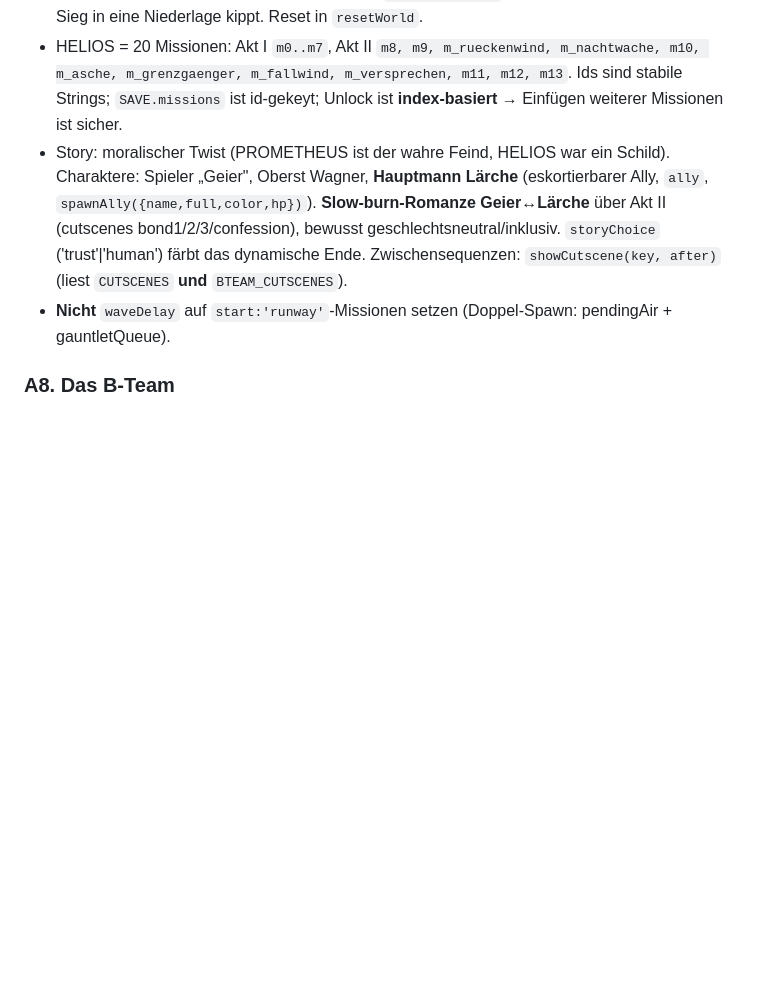
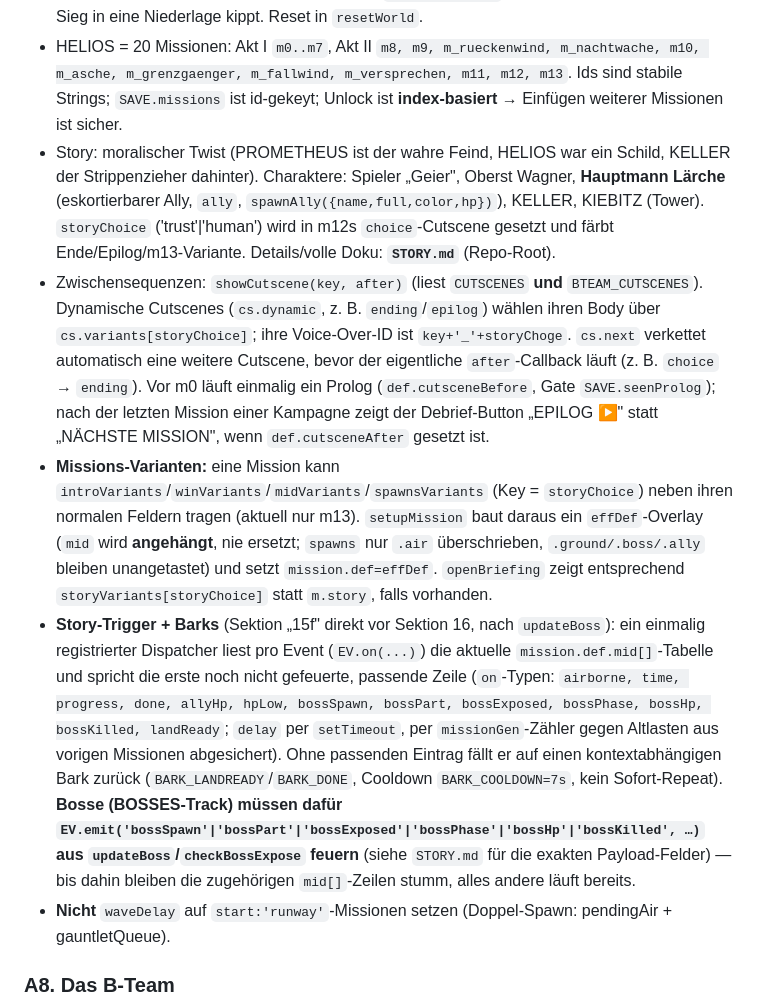
Before and after one commit to DerAlo/himmelsbrand, a Markdown page: HANDOFF.md, the part around the change. GitHub-like rendering; blank space fills up the shorter version.

```diff
--- a/HANDOFF.md
+++ b/HANDOFF.md
@@ -109,7 +109,10 @@ Drei Sekundärwaffen; **X** wechselt, **F/Rechtsklick** feuert selektierte, dedi
 - **Objective-Kinds:** `destroyAir`, `destroyGround` (tag), `boss`, `minHP` (Constraint: done=!failed), `takeoff`, `land`, `protect` (Ally lebt), `reach` (über einen Wegpunkt fliegen, z. B. Bierkiste).
 - **Sieg-Fenster-Schutz:** Nach Sieg 2,6 s Feier; `winLocked=true` verhindert, dass Rest-Feuer den Sieg in eine Niederlage kippt. Reset in `resetWorld`.
 - HELIOS = 20 Missionen: Akt I `m0..m7`, Akt II `m8, m9, m_rueckenwind, m_nachtwache, m10, m_asche, m_grenzgaenger, m_fallwind, m_versprechen, m11, m12, m13`. Ids sind stabile Strings; `SAVE.missions` ist id-gekeyt; Unlock ist **index-basiert** → Einfügen weiterer Missionen ist sicher.
-- Story: moralischer Twist (PROMETHEUS ist der wahre Feind, HELIOS war ein Schild). Charaktere: Spieler „Geier", Oberst Wagner, **Hauptmann Lärche** (eskortierbarer Ally, `ally`, `spawnAlly({name,full,color,hp})`). **Slow-burn-Romanze Geier↔Lärche** über Akt II (cutscenes bond1/2/3/confession), bewusst geschlechtsneutral/inklusiv. `storyChoice` ('trust'|'human') färbt das dynamische Ende. Zwischensequenzen: `showCutscene(key, after)` (liest `CUTSCENES` **und** `BTEAM_CUTSCENES`).
+- Story: moralischer Twist (PROMETHEUS ist der wahre Feind, HELIOS war ein Schild, KELLER der Strippenzieher dahinter). Charaktere: Spieler „Geier", Oberst Wagner, **Hauptmann Lärche** (eskortierbarer Ally, `ally`, `spawnAlly({name,full,color,hp})`), KELLER, KIEBITZ (Tower). `storyChoice` ('trust'|'human') wird in m12s `choice`-Cutscene gesetzt und färbt Ende/Epilog/m13-Variante. Details/volle Doku: **`STORY.md`** (Repo-Root).
+- Zwischensequenzen: `showCutscene(key, after)` (liest `CUTSCENES` **und** `BTEAM_CUTSCENES`). Dynamische Cutscenes (`cs.dynamic`, z. B. `ending`/`epilog`) wählen ihren Body über `cs.variants[storyChoice]`; ihre Voice-Over-ID ist `key+'_'+storyChoge`. `cs.next` verkettet automatisch eine weitere Cutscene, bevor der eigentliche `after`-Callback läuft (z. B. `choice` → `ending`). Vor m0 läuft einmalig ein Prolog (`def.cutsceneBefore`, Gate `SAVE.seenProlog`); nach der letzten Mission einer Kampagne zeigt der Debrief-Button „EPILOG ▶" statt „NÄCHSTE MISSION", wenn `def.cutsceneAfter` gesetzt ist.
+- **Missions-Varianten:** eine Mission kann `introVariants`/`winVariants`/`midVariants`/`spawnsVariants` (Key = `storyChoice`) neben ihren normalen Feldern tragen (aktuell nur m13). `setupMission` baut daraus ein `effDef`-Overlay (`mid` wird **angehängt**, nie ersetzt; `spawns` nur `.air` überschrieben, `.ground/.boss/.ally` bleiben unangetastet) und setzt `mission.def=effDef`. `openBriefing` zeigt entsprechend `storyVariants[storyChoice]` statt `m.story`, falls vorhanden.
+- **Story-Trigger + Barks** (Sektion „15f" direkt vor Sektion 16, nach `updateBoss`): ein einmalig registrierter Dispatcher liest pro Event (`EV.on(...)`) die aktuelle `mission.def.mid[]`-Tabelle und spricht die erste noch nicht gefeuerte, passende Zeile (`on`-Typen: `airborne, time, progress, done, allyHp, hpLow, bossSpawn, bossPart, bossExposed, bossPhase, bossHp, bossKilled, landReady`; `delay` per `setTimeout`, per `missionGen`-Zähler gegen Altlasten aus vorigen Missionen abgesichert). Ohne passenden Eintrag fällt er auf einen kontextabhängigen Bark zurück (`BARK_LANDREADY`/`BARK_DONE`, Cooldown `BARK_COOLDOWN=7s`, kein Sofort-Repeat). **Bosse (BOSSES-Track) müssen dafür `EV.emit('bossSpawn'|'bossPart'|'bossExposed'|'bossPhase'|'bossHp'|'bossKilled', …)` aus `updateBoss`/`checkBossExpose` feuern** (siehe `STORY.md` für die exakten Payload-Felder) — bis dahin bleiben die zugehörigen `mid[]`-Zeilen stumm, alles andere läuft bereits.
 - **Nicht** `waveDelay` auf `start:'runway'`-Missionen setzen (Doppel-Spawn: pendingAir + gauntletQueue).
 
 ### A8. Das B-Team
```
Also changed, not shown: B-TEAM.md (+28 -2 lines), STORY.md (added, +182 -0 lines).
